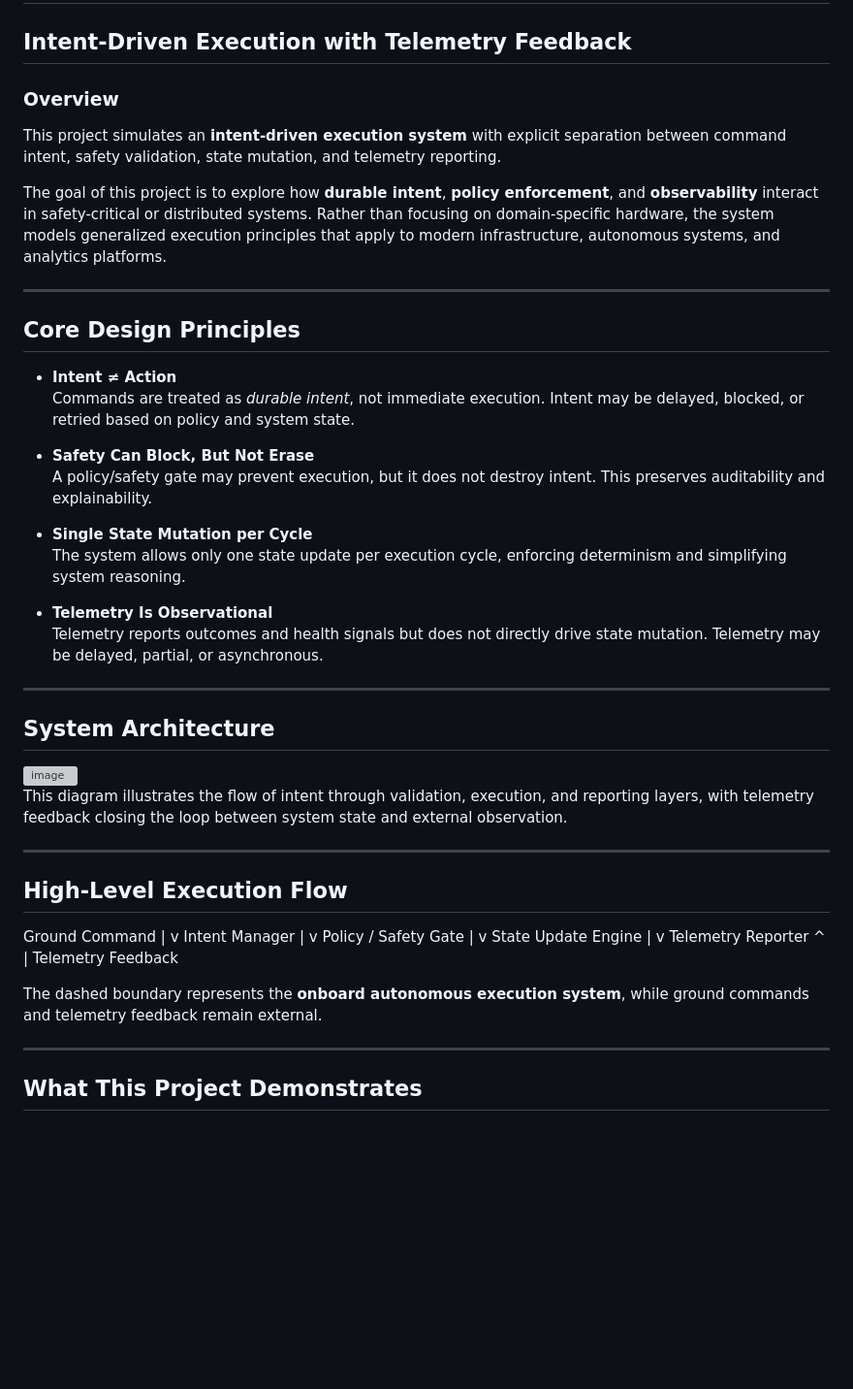
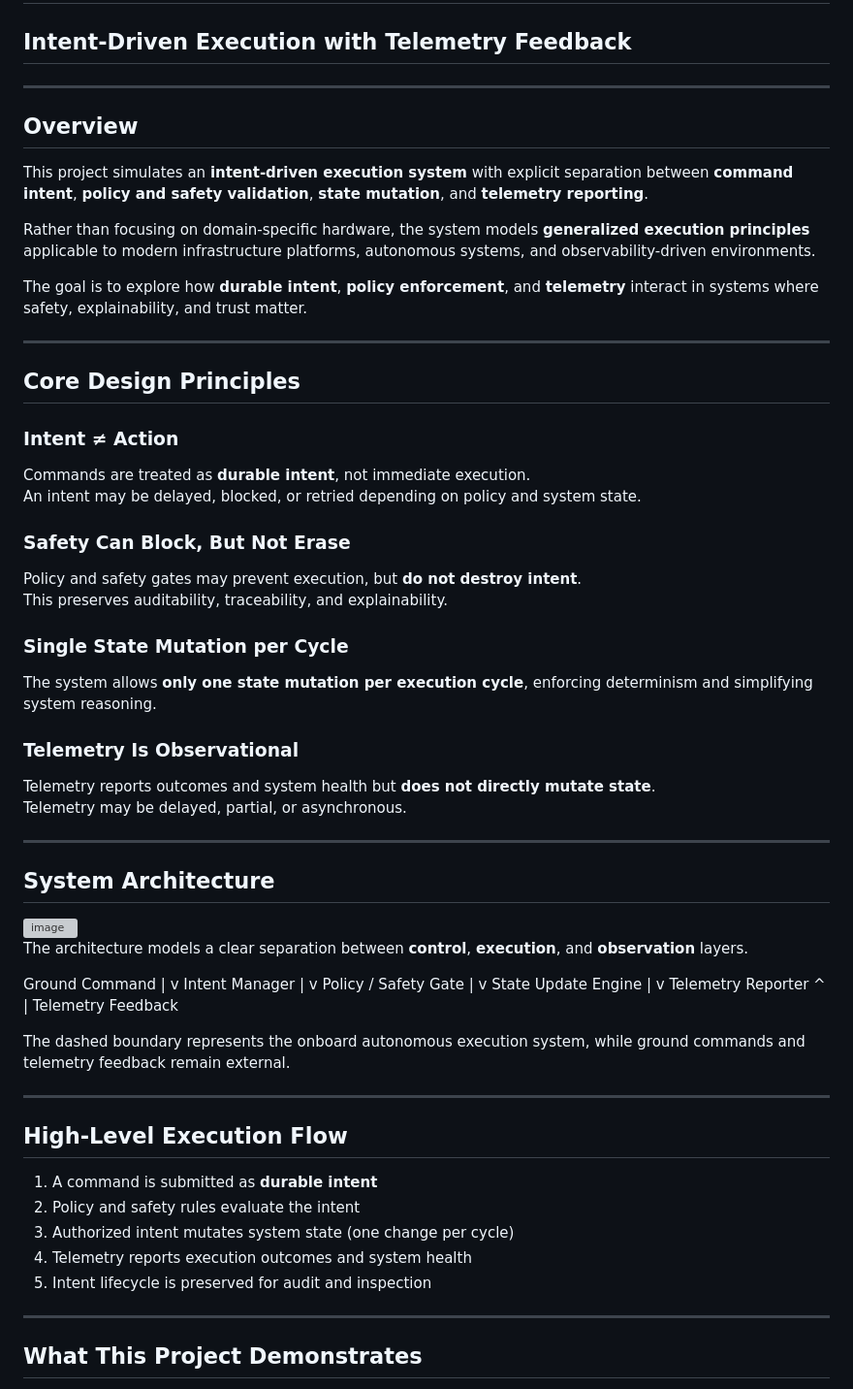
Before and after one commit to jjolly2121/telemetry-intent-simulator-, a Markdown page: README.md, the part around one of its changes. Shown at 97% size. Rendered like a GitHub page; blank space fills up the shorter version; grey boxes are pictures that could not be loaded.

```diff
--- a/README.md
+++ b/README.md
@@ -2,26 +2,34 @@
 
 ## Intent-Driven Execution with Telemetry Feedback
 
-### Overview
-This project simulates an **intent-driven execution system** with explicit separation between command intent, safety validation, state mutation, and telemetry reporting.
+---
 
-The goal of this project is to explore how **durable intent**, **policy enforcement**, and **observability** interact in safety-critical or distributed systems. Rather than focusing on domain-specific hardware, the system models generalized execution principles that apply to modern infrastructure, autonomous systems, and analytics platforms.
+## Overview
+
+This project simulates an **intent-driven execution system** with explicit separation between **command intent**, **policy and safety validation**, **state mutation**, and **telemetry reporting**.
+
+Rather than focusing on domain-specific hardware, the system models **generalized execution principles** applicable to modern infrastructure platforms, autonomous systems, and observability-driven environments.
+
+The goal is to explore how **durable intent**, **policy enforcement**, and **telemetry** interact in systems where safety, explainability, and trust matter.
 
 ---
 
 ## Core Design Principles
 
-- **Intent ≠ Action**
-  Commands are treated as *durable intent*, not immediate execution. Intent may be delayed, blocked, or retried based on policy and system state.
+### Intent ≠ Action
+Commands are treated as **durable intent**, not immediate execution.
+An intent may be delayed, blocked, or retried depending on policy and system state.
 
-- **Safety Can Block, But Not Erase**
-  A policy/safety gate may prevent execution, but it does not destroy intent. This preserves auditability and explainability.
+### Safety Can Block, But Not Erase
+Policy and safety gates may prevent execution, but **do not destroy intent**.
+This preserves auditability, traceability, and explainability.
 
-- **Single State Mutation per Cycle**
-  The system allows only one state update per execution cycle, enforcing determinism and simplifying system reasoning.
+### Single State Mutation per Cycle
+The system allows **only one state mutation per execution cycle**, enforcing determinism and simplifying system reasoning.
 
-- **Telemetry Is Observational**
-  Telemetry reports outcomes and health signals but does not directly drive state mutation. Telemetry may be delayed, partial, or asynchronous.
+### Telemetry Is Observational
+Telemetry reports outcomes and system health but **does not directly mutate state**.
+Telemetry may be delayed, partial, or asynchronous.
 
 ---
 
@@ -32,10 +39,6 @@ The goal of this project is to explore how **durable intent**, **policy enforcem
 
 
-This diagram illustrates the flow of intent through validation, execution, and reporting layers, with telemetry feedback closing the loop between system state and external observation.
-
----
-
-## High-Level Execution Flow
+The architecture models a clear separation between **control**, **execution**, and **observation** layers.
 
 Ground Command
 |
@@ -54,7 +57,17 @@ Telemetry Reporter
 |
 Telemetry Feedback
 
-The dashed boundary represents the **onboard autonomous execution system**, while ground commands and telemetry feedback remain external.
+The dashed boundary represents the onboard autonomous execution system, while ground commands and telemetry feedback remain external.
+
+---
+
+## High-Level Execution Flow
+
+1. A command is submitted as **durable intent**
+2. Policy and safety rules evaluate the intent
+3. Authorized intent mutates system state (one change per cycle)
+4. Telemetry reports execution outcomes and system health
+5. Intent lifecycle is preserved for audit and inspection
 
 ---
 
```
Also changed, not shown: other parts of README.md (+19 -15 lines).
